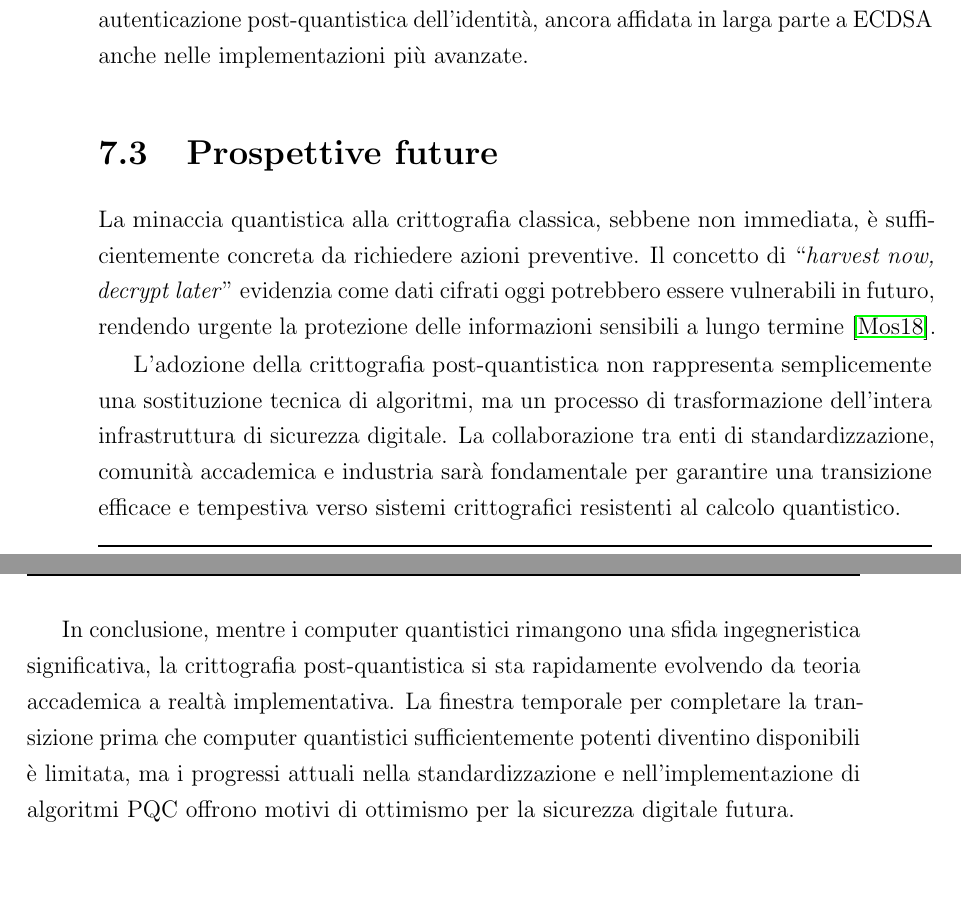
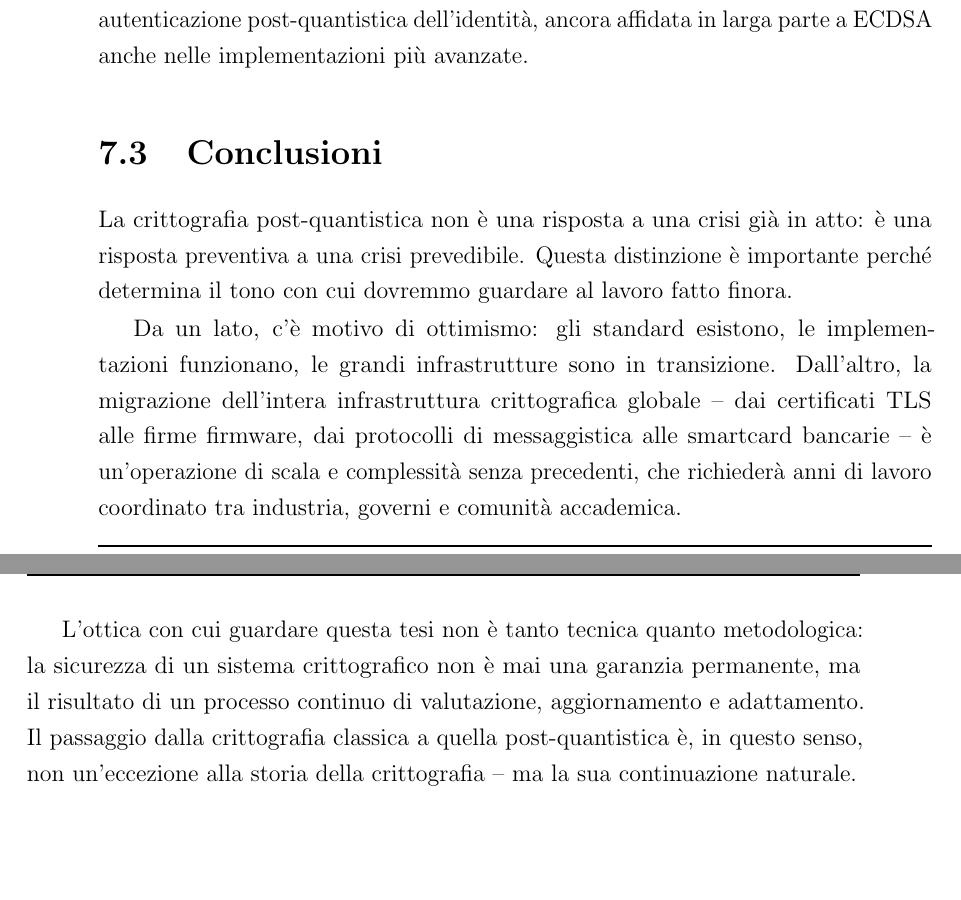
Before and after one commit to OlivieriMichele/quantum-cryptography-thesis, a LaTeX thesis (thesis-main.tex): two parts of pages 78 and 79 of 85, joined at a grey line, cut so that both start at the same text. Compiled offline with pdfLaTeX.

Commit message:
fix csp7

```diff
--- a/thesis-main.tex
+++ b/thesis-main.tex
@@ -357,14 +357,27 @@ standardizzazione dei protocolli di autenticazione post-quantistica
 dell'identità, ancora affidata in larga parte a ECDSA anche nelle
 implementazioni più avanzate.
 
-\section{Prospettive future}
+\section{Conclusioni}
 
-La minaccia quantistica alla crittografia classica, sebbene non immediata, è sufficientemente concreta da richiedere azioni preventive. Il concetto di ``\emph{harvest now, decrypt later}'' evidenzia come dati cifrati oggi potrebbero essere vulnerabili in futuro, rendendo urgente la protezione delle informazioni sensibili a lungo termine~\cite{mosca2018cybersecurity}.
+La crittografia post-quantistica non è una risposta a una crisi già in atto:
+è una risposta preventiva a una crisi prevedibile. Questa distinzione è
+importante perché determina il tono con cui dovremmo guardare al lavoro
+fatto finora.
 
-L'adozione della crittografia post-quantistica non rappresenta semplicemente una sostituzione tecnica di algoritmi, ma un processo di trasformazione dell'intera infrastruttura di sicurezza digitale. La collaborazione tra enti di standardizzazione, comunità accademica e industria sarà fondamentale per garantire una transizione efficace e tempestiva verso sistemi crittografici resistenti al calcolo quantistico.
+Da un lato, c'è motivo di ottimismo: gli standard esistono, le implementazioni
+funzionano, le grandi infrastrutture sono in transizione. Dall'altro, la
+migrazione dell'intera infrastruttura crittografica globale -- dai certificati
+TLS alle firme firmware, dai protocolli di messaggistica alle smartcard
+bancarie -- è un'operazione di scala e complessità senza precedenti, che
+richiederà anni di lavoro coordinato tra industria, governi e comunità
+accademica.
 
-In conclusione, mentre i computer quantistici rimangono una sfida ingegneristica significativa, la crittografia post-quantistica si sta rapidamente evolvendo da teoria accademica a realtà implementativa. La finestra temporale per completare la transizione prima che computer quantistici sufficientemente potenti diventino disponibili è limitata, ma i progressi attuali nella standardizzazione e nell'implementazione di algoritmi PQC offrono motivi di ottimismo per la sicurezza digitale futura.
-
+L'ottica con cui guardare questa tesi non è tanto tecnica quanto metodologica: la
+sicurezza di un sistema crittografico non è mai una garanzia permanente, ma
+il risultato di un processo continuo di valutazione, aggiornamento e
+adattamento. Il passaggio dalla crittografia classica a quella post-quantistica
+è, in questo senso, non un'eccezione alla storia della crittografia -- ma
+la sua continuazione naturale.
 
 %----------------------------------------------------------------------------------------
 % BIBLIOGRAPHY
```
Also changed, not shown: thesis-main.pdf.
